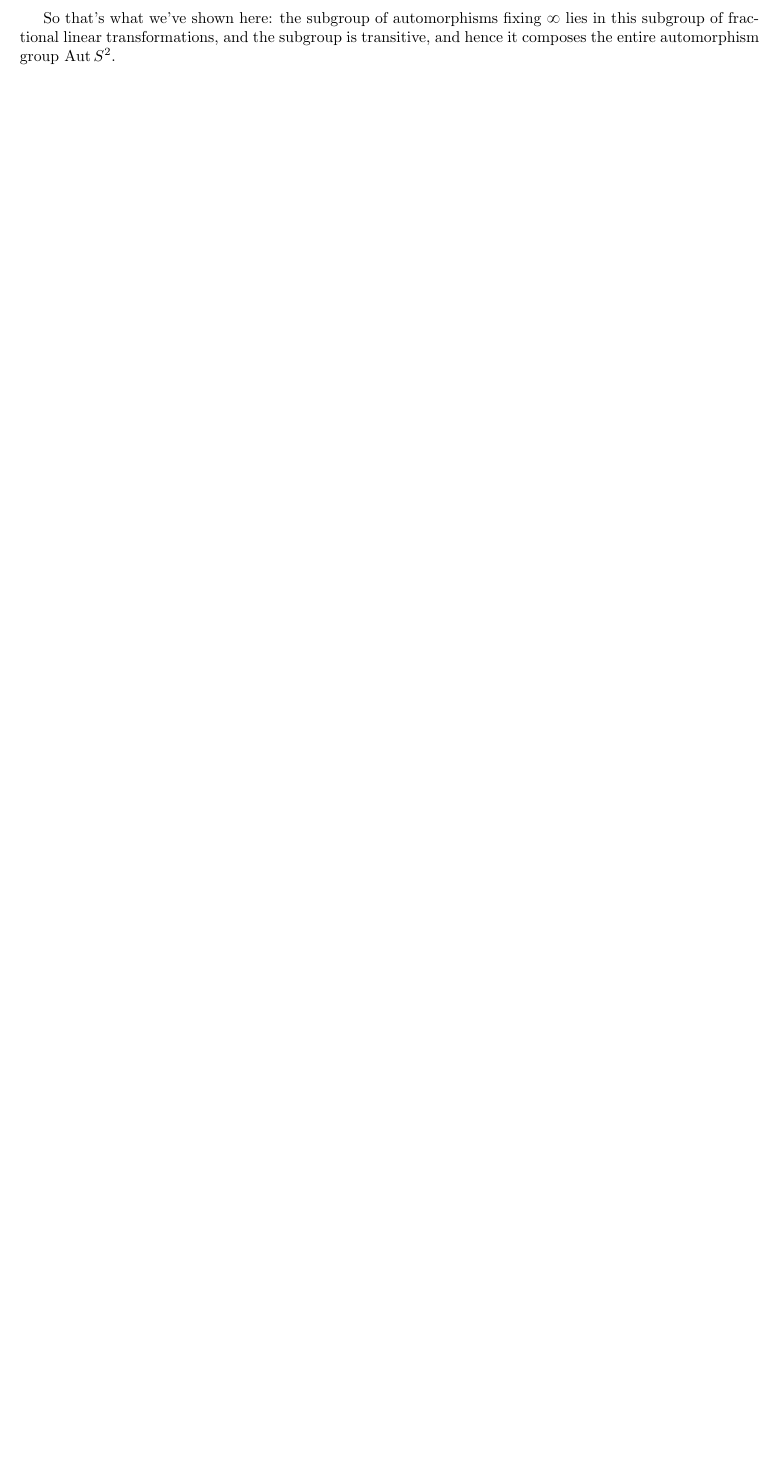
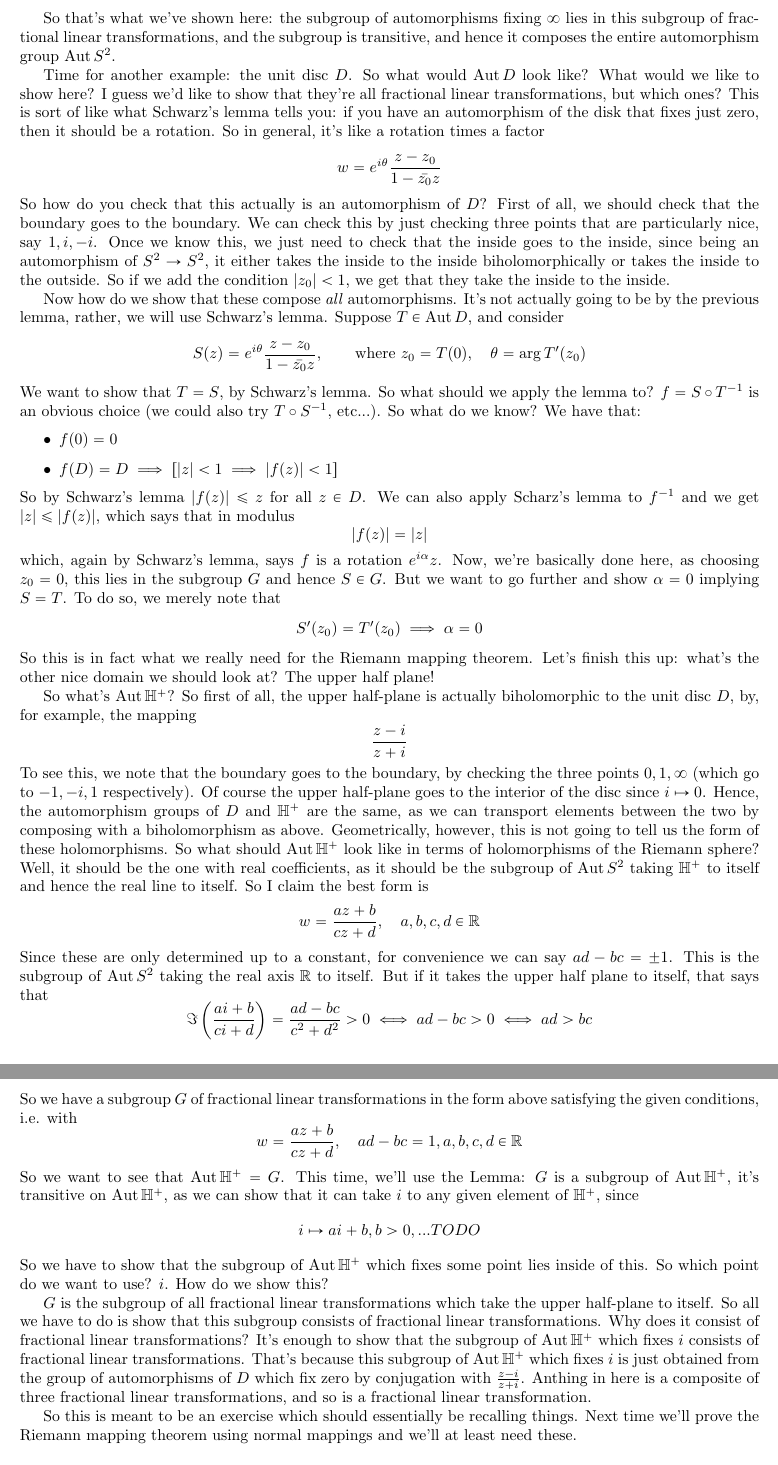
Before and after one commit to imbrem/mat454-notes, a LaTeX document (mar2.tex): part of page 2 of 2 before the commit and two parts of pages 2 and 3 of 3 after it, the two joined at a grey line, cut so that both start at the same text, the shorter picture padded with empty space. Compiled offline with pdfLaTeX.

Commit message:
Finished March 2 notes

```diff
--- a/mar2.tex
+++ b/mar2.tex
@@ -37,6 +37,7 @@
 \DeclareMathOperator{\Res}{Res}
 \DeclareMathOperator{\BigP}{P}
 \DeclareMathOperator{\Aut}{Aut}
+\DeclareMathOperator{\Arg}{arg}
 \newcommand{\Prj}[2]{\BigP^{#1}({#2})}
 
 \begin{document}
@@ -80,4 +81,40 @@ being the composition of elements of \(G\).
 \end{proof}
 So that's what we've shown here: the subgroup of automorphisms fixing \(\infty\) lies in this subgroup of fractional linear transformations, and the subgroup is transitive, and hence it composes the entire automorphism group \(\Aut S^2\).
 
+Time for another example: the unit disc \(D\). So what would \(\Aut D\) look like? What would we like to show here? I guess we'd like to show that they're all fractional linear transformations, but which ones? This is sort of like what Schwarz's lemma tells you: if you have an automorphism of the disk that fixes just zero, then it should be a rotation. So in general, it's like a rotation times a factor
+\[w = e^{i\theta}\frac{z - z_0}{1 - \bar{z_0}z}\]
+So how do you check that this actually is an automorphism of \(D\)? First of all, we should check that the boundary goes to the boundary. We can check this by just checking three points that are particularly nice, say \(1, i, -i\). Once we know this, we just need to check that the inside goes to the inside, since being an automorphism of \(S^2 \to S^2\), it either takes the inside to the inside biholomorphically or takes the inside to the outside. So if we add the condition \(|z_0| < 1\), we get that they take the inside to the inside.
+
+Now how do we show that these compose \textit{all} automorphisms. It's not actually going to be by the previous lemma, rather, we will use Schwarz's lemma. Suppose \(T \in \Aut D\), and consider
+\[S(z) = e^{i\theta}\frac{z - z_0}{1 - \bar{z_0}z}, \qquad \text{where} \ z_0 = T(0), \quad \theta = \Arg T'(z_0)\]
+We want to show that \(T = S\), by Schwarz's lemma. So what should we apply the lemma to? \(f = S \circ T^{-1}\) is an obvious choice (we could also try \(T \circ S^{-1}\), etc...). So what do we know? We have that:
+\begin{itemize}
+
+  \item \(f(0) = 0\)
+
+  \item \(f(D) = D \implies [|z| < 1 \implies |f(z)| < 1]\)
+
+\end{itemize}
+So by Schwarz's lemma \(|f(z)| \leq z\) for all \(z \in D\). We can also apply Scharz's lemma to \(f^{-1}\) and we get \(|z| \leq |f(z)|\), which says that in modulus
+\[|f(z)| = |z|\]
+which, again by Schwarz's lemma, says \(f\) is a rotation \(e^{i\alpha}z\). Now, we're basically done here, as choosing \(z_0 = 0\), this lies in the subgroup \(G\) and hence \(S \in G\). But we want to go further and show \(\alpha = 0\) implying \(S = T\). To do so, we merely note that
+\[S'(z_0) = T'(z_0) \implies \alpha = 0\]
+So this is in fact what we really need for the Riemann mapping theorem. Let's finish this up: what's the other nice domain we should look at? The upper half plane!
+
+So what's \(\Aut\mbb{H}^+\)? So first of all, the upper half-plane is actually biholomorphic to the unit disc \(D\), by, for example, the mapping
+\[\frac{z - i}{z + i}\]
+To see this, we note that the boundary goes to the boundary, by checking the three points \(0, 1, \infty\) (which go to \(-1, -i, 1\) respectively). Of course the upper half-plane goes to the interior of the disc since \(i \mapsto 0\). Hence, the automorphism groups of \(D\) and \(\mbb{H}^+\) are the same, as we can transport elements between the two by composing with a biholomorphism as above. Geometrically, however, this is not going to tell us the form of these holomorphisms. So what should \(\Aut\mbb{H}^+\) look like in terms of holomorphisms of the Riemann sphere? Well, it should be the one with real coefficients, as it should be the subgroup of \(\Aut S^2\) taking \(\mbb{H}^+\) to itself and hence the real line to itself. So I claim the best form is
+\[w = \frac{az + b}{cz + d}, \quad a, b, c, d \in \mbb{R}\]
+Since these are only determined up to a constant, for convenience we can say \(ad - bc = \pm 1\). This is the subgroup of \(\Aut S^2\) taking the real axis \(\mbb{R}\) to itself. But if it takes the upper half plane to itself, that says that
+\[\Im\left(\frac{ai + b}{ci + d}\right) = \frac{ad - bc}{c^2 + d^2} > 0 \iff ad - bc > 0 \iff ad > bc\]
+So we have a subgroup \(G\) of fractional linear transformations in the form above satisfying the given conditions, i.e. with
+\[w = \frac{az + b}{cz + d}, \quad ad - bc = 1, a, b, c, d \in \mbb{R}\]
+So we want to see that \(\Aut\mbb{H}^+ = G\). This time, we'll use the Lemma: \(G\) is a subgroup of \(\Aut\mbb{H}^+\), it's transitive on \(\Aut\mbb{H}^+\), as we can show that it can take \(i\) to any given element of \(\mbb{H}^+\), since
+\[i \mapsto ai + b, b > 0, ... TODO\]
+So we have to show that the subgroup of \(\Aut\mbb{H}^+\) which fixes some point lies inside of this. So which point do we want to use? \(i\). How do we show this?
+
+\(G\) is the subgroup of all fractional linear transformations which take the upper half-plane to itself. So all we have to do is show that this subgroup consists of fractional linear transformations. Why does it consist of fractional linear transformations? It's enough to show that the subgroup of \(\Aut\mbb{H}^+\) which fixes \(i\) consists of fractional linear transformations. That's because this subgroup of \(\Aut\mbb{H}^+\) which fixes \(i\) is just obtained from the group of automorphisms of \(D\) which fix zero by conjugation with \(\frac{z - i}{z + i}\). Anthing in here is a composite of three fractional linear transformations, and so is a fractional linear transformation.
+
+So this is meant to be an exercise which should essentially be recalling things. Next time we'll prove the Riemann mapping theorem using normal mappings and we'll at least need these.
+
 \end{document}
```
Also changed, not shown: mar2.pdf.
